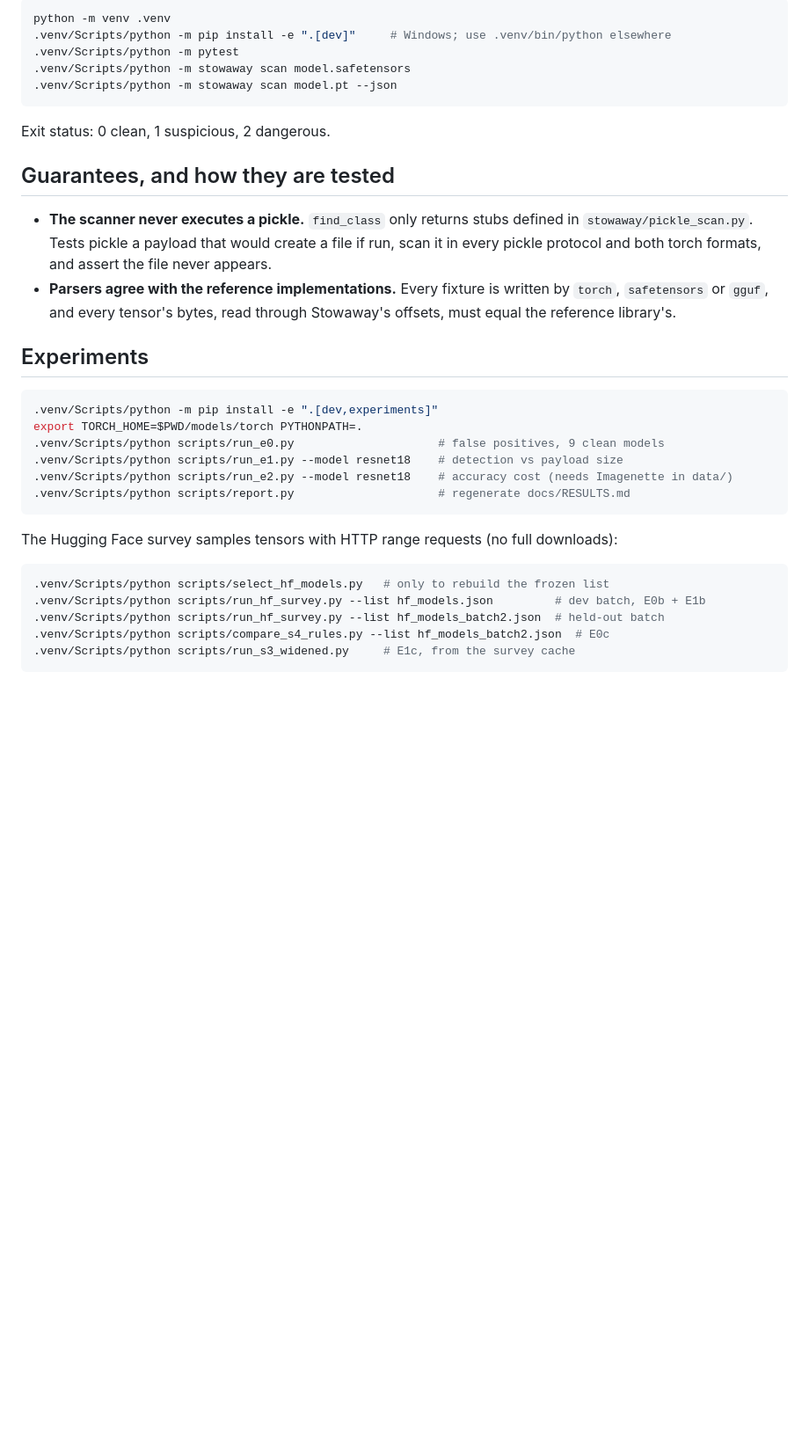
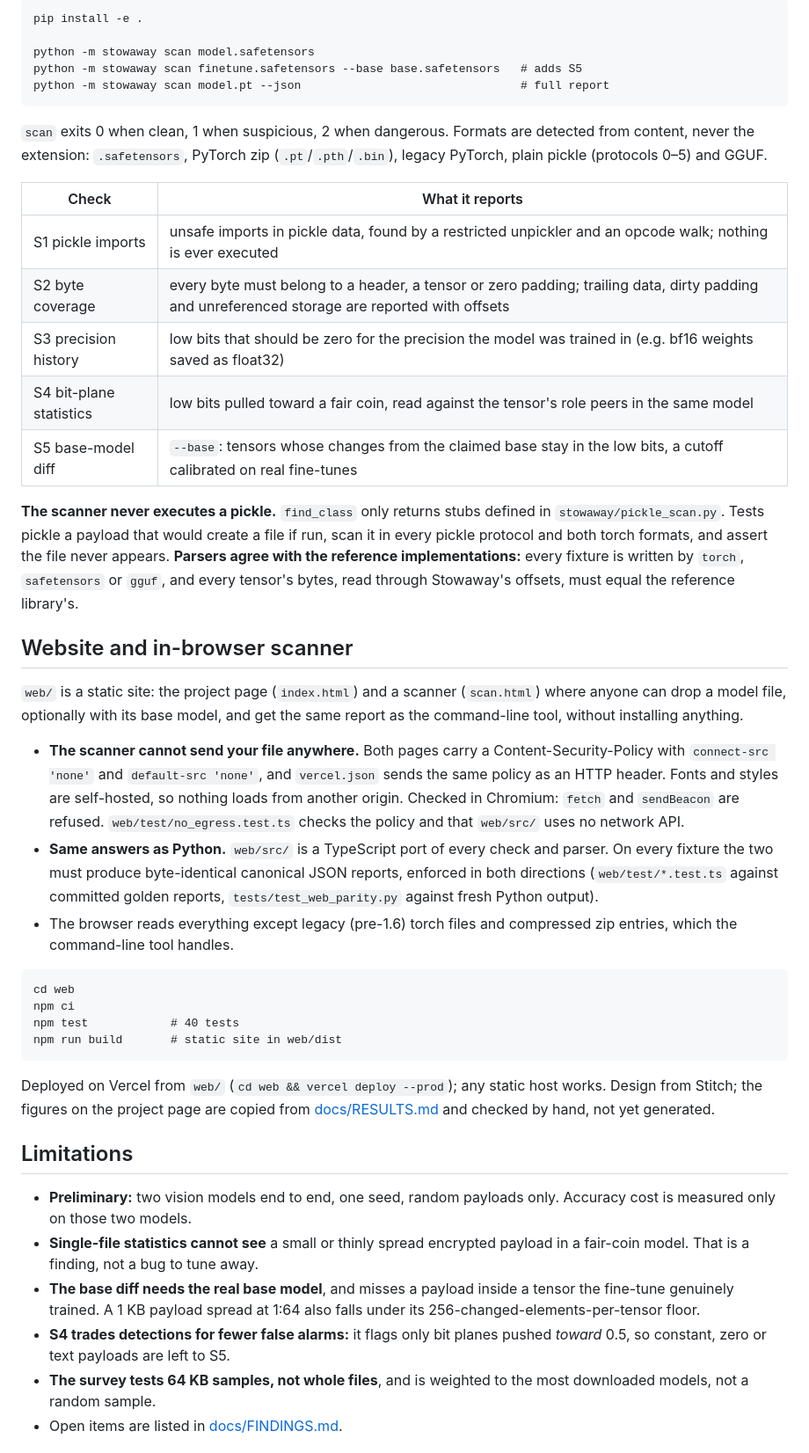
Before and after one commit to aaditripi18/Stowaway, a Markdown page: README.md, the part around one of its changes. Shown at 88% size. GitHub-like rendering; blank space fills up the shorter version.

````diff
--- a/README.md
+++ b/README.md
@@ -47,40 +74,73 @@ extension.
 
-```bash
-python -m venv .venv
-.venv/Scripts/python -m pip install -e ".[dev]"     # Windows; use .venv/bin/python elsewhere
-.venv/Scripts/python -m pytest
-.venv/Scripts/python -m stowaway scan model.safetensors
-.venv/Scripts/python -m stowaway scan model.pt --json
+```
+pip install -e .
+
+python -m stowaway scan model.safetensors
+python -m stowaway scan finetune.safetensors --base base.safetensors   # adds S5
+python -m stowaway scan model.pt --json                                # full report
 ```
 
-Exit status: 0 clean, 1 suspicious, 2 dangerous.
+`scan` exits 0 when clean, 1 when suspicious, 2 when dangerous. Formats are
+detected from content, never the extension: `.safetensors`, PyTorch zip
+(`.pt`/`.pth`/`.bin`), legacy PyTorch, plain pickle (protocols 0–5) and GGUF.
 
-## Guarantees, and how they are tested
+| Check | What it reports |
+|---|---|
+| S1 pickle imports | unsafe imports in pickle data, found by a restricted unpickler and an opcode walk; nothing is ever executed |
+| S2 byte coverage | every byte must belong to a header, a tensor or zero padding; trailing data, dirty padding and unreferenced storage are reported with offsets |
+| S3 precision history | low bits that should be zero for the precision the model was trained in (e.g. bf16 weights saved as float32) |
+| S4 bit-plane statistics | low bits pulled toward a fair coin, read against the tensor's role peers in the same model |
+| S5 base-model diff | `--base`: tensors whose changes from the claimed base stay in the low bits, a cutoff calibrated on real fine-tunes |
 
-- **The scanner never executes a pickle.** `find_class` only returns stubs defined
-  in `stowaway/pickle_scan.py`. Tests pickle a payload that would create a file if
-  run, scan it in every pickle protocol and both torch formats, and assert the file
-  never appears.
-- **Parsers agree with the reference implementations.** Every fixture is written by
-  `torch`, `safetensors` or `gguf`, and every tensor's bytes, read through
-  Stowaway's offsets, must equal the reference library's.
+**The scanner never executes a pickle.** `find_class` only returns stubs defined
+in `stowaway/pickle_scan.py`. Tests pickle a payload that would create a file if
+run, scan it in every pickle protocol and both torch formats, and assert the file
+never appears. **Parsers agree with the reference implementations:** every
+fixture is written by `torch`, `safetensors` or `gguf`, and every tensor's bytes,
+read through Stowaway's offsets, must equal the reference library's.
 
-## Experiments
+## Website and in-browser scanner
 
-```bash
-.venv/Scripts/python -m pip install -e ".[dev,experiments]"
-export TORCH_HOME=$PWD/models/torch PYTHONPATH=.
-.venv/Scripts/python scripts/run_e0.py                     # false positives, 9 clean models
-.venv/Scripts/python scripts/run_e1.py --model resnet18    # detection vs payload size
-.venv/Scripts/python scripts/run_e2.py --model resnet18    # accuracy cost (needs Imagenette in data/)
-.venv/Scripts/python scripts/report.py                     # regenerate docs/RESULTS.md
+`web/` is a static site: the project page (`index.html`) and a scanner
+(`scan.html`) where anyone can drop a model file, optionally with its base model,
+and get the same report as the command-line tool, without installing anything.
+
+- **The scanner cannot send your file anywhere.** Both pages carry a
+  Content-Security-Policy with `connect-src 'none'` and `default-src 'none'`, and
+  `vercel.json` sends the same policy as an HTTP header. Fonts and styles are
+  self-hosted, so nothing loads from another origin. Checked in Chromium:
+  `fetch` and `sendBeacon` are refused. `web/test/no_egress.test.ts`
+  checks the policy and that `web/src/` uses no network API.
+- **Same answers as Python.** `web/src/` is a TypeScript port of every check and
+  parser. On every fixture the two must produce byte-identical canonical JSON
+  reports, enforced in both directions (`web/test/*.test.ts` against committed
+  golden reports, `tests/test_web_parity.py` against fresh Python output).
+- The browser reads everything except legacy (pre-1.6) torch files and
+  compressed zip entries, which the command-line tool handles.
+
+```
+cd web
+npm ci
+npm test            # 40 tests
+npm run build       # static site in web/dist
 ```
 
-The Hugging Face survey samples tensors with HTTP range requests (no full downloads):
+Deployed on Vercel from `web/` (`cd web && vercel deploy --prod`); any static host
+works. Design from Stitch; the figures on the project page are copied from
+[docs/RESULTS.md](docs/RESULTS.md) and checked by hand, not yet generated.
 
-```bash
-.venv/Scripts/python scripts/select_hf_models.py   # only to rebuild the frozen list
-.venv/Scripts/python scripts/run_hf_survey.py --list hf_models.json         # dev batch, E0b + E1b
-.venv/Scripts/python scripts/run_hf_survey.py --list hf_models_batch2.json  # held-out batch
-.venv/Scripts/python scripts/compare_s4_rules.py --list hf_models_batch2.json  # E0c
-.venv/Scripts/python scripts/run_s3_widened.py     # E1c, from the survey cache
+## Limitations
+
+- **Preliminary:** two vision models end to end, one seed, random payloads only.
+  Accuracy cost is measured only on those two models.
+- **Single-file statistics cannot see** a small or thinly spread encrypted
+  payload in a fair-coin model. That is a finding, not a bug to tune away.
+- **The base diff needs the real base model**, and misses a payload inside a
+  tensor the fine-tune genuinely trained. A 1 KB payload spread at 1:64 also
+  falls under its 256-changed-elements-per-tensor floor.
+- **S4 trades detections for fewer false alarms:** it flags only bit planes
+  pushed *toward* 0.5, so constant, zero or text payloads are left to S5.
+- **The survey tests 64 KB samples, not whole files**, and is weighted to the
+  most downloaded models, not a random sample.
+- Open items are listed in [docs/FINDINGS.md](docs/FINDINGS.md).
+
````
Also changed, not shown: other parts of README.md (+94 -39 lines).
